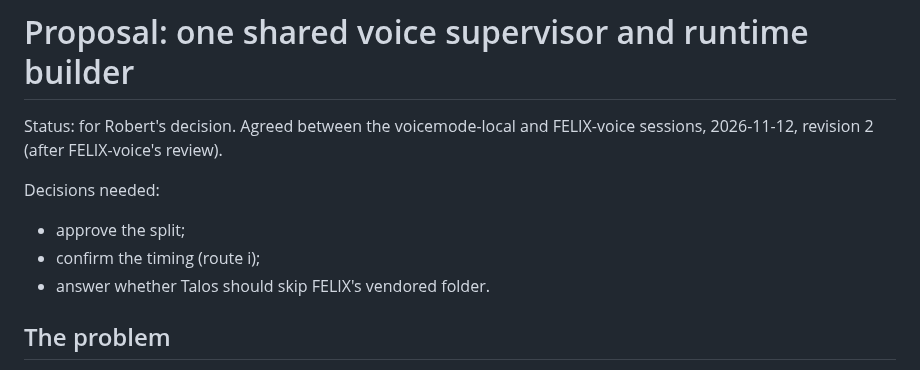
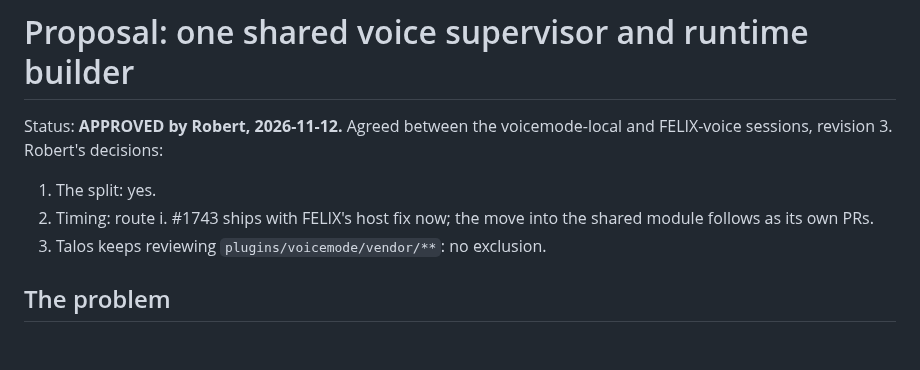
Before and after one commit to rwunsch/voicemode-local, a Markdown page: docs/felix-integration/2026-11-12-one-supervisor-proposal.md, the part around the change. GitHub-like rendering; blank space fills up the shorter version.

Commit message:
docs(felix): supervisor proposal approved by Robert (split yes, route i, Talos keeps reviewing vendor)

```diff
--- a/docs/felix-integration/2026-11-12-one-supervisor-proposal.md
+++ b/docs/felix-integration/2026-11-12-one-supervisor-proposal.md
@@ -1,12 +1,11 @@
 # Proposal: one shared voice supervisor and runtime builder
 
-Status: for Robert's decision. Agreed between the voicemode-local and FELIX-voice sessions,
-2026-11-12, revision 2 (after FELIX-voice's review).
-
-Decisions needed:
-- approve the split;
-- confirm the timing (route i);
-- answer whether Talos should skip FELIX's vendored folder.
+Status: **APPROVED by Robert, 2026-11-12.** Agreed between the voicemode-local and FELIX-voice
+sessions, revision 3. Robert's decisions:
+1. The split: yes.
+2. Timing: route i. #1743 ships with FELIX's host fix now; the move into the shared module
+   follows as its own PRs.
+3. Talos keeps reviewing `plugins/voicemode/vendor/**`: no exclusion.
 
 ## The problem
 
```
